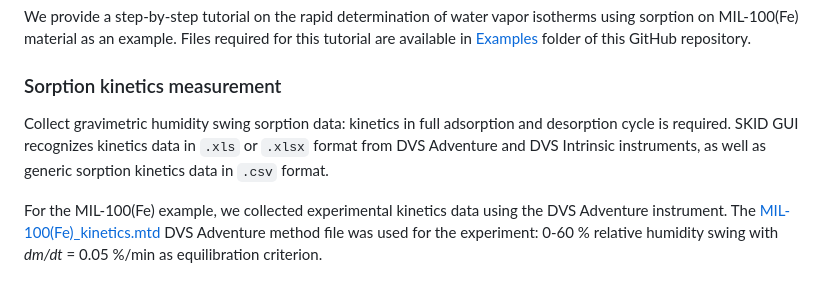
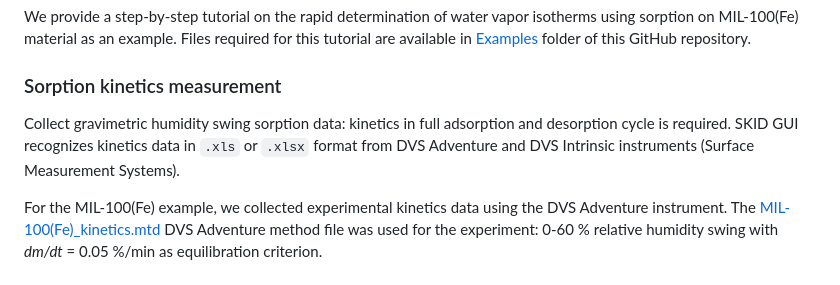
Before and after one commit to AndreyBezrukov/SKID, a Markdown page: README.md, the part around the change. Rendered like a GitHub page.

````diff
--- a/README.md
+++ b/README.md
@@ -26,7 +26,7 @@ We provide a step-by-step tutorial on the rapid determination of water vapor iso
 
 ### Sorption kinetics measurement
 
-Collect gravimetric humidity swing sorption data: kinetics in full adsorption and desorption cycle is required. SKID GUI recognizes kinetics data in ```.xls``` or ```.xlsx``` format from DVS Adventure and DVS Intrinsic instruments, as well as generic sorption kinetics data in ```.csv``` format.
+Collect gravimetric humidity swing sorption data: kinetics in full adsorption and desorption cycle is required. SKID GUI recognizes kinetics data in ```.xls``` or ```.xlsx``` format from DVS Adventure and DVS Intrinsic instruments (Surface Measurement Systems).
 
 For the MIL-100(Fe) example, we collected experimental kinetics data using the DVS Adventure instrument. The [MIL-100(Fe)_kinetics.mtd](/Examples/MIL-100(Fe)_kinetics.mtd) DVS Adventure method file was used for the experiment: 0-60 % relative humidity swing with *dm/dt* = 0.05 %/min as equilibration criterion.
 
````
